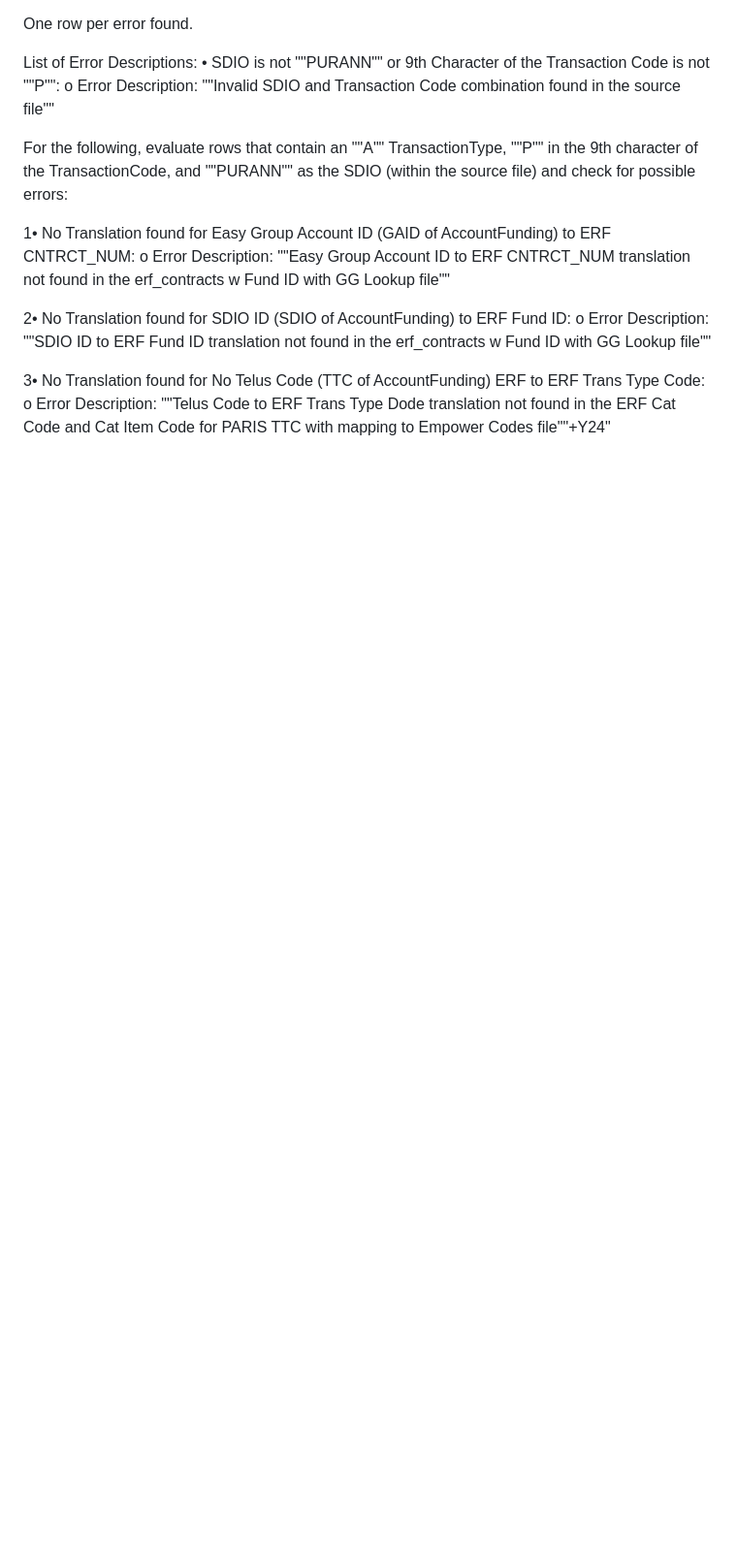
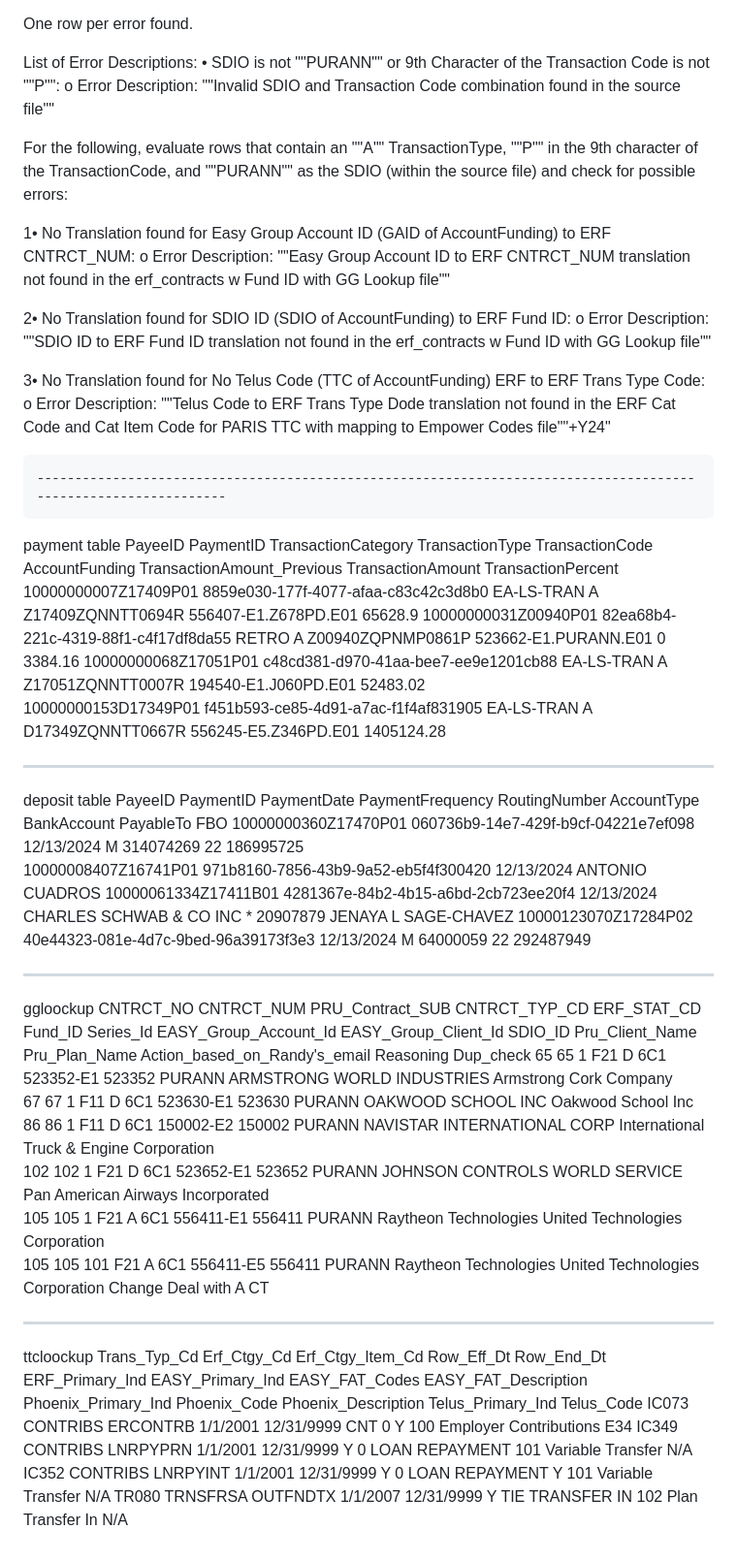
Before and after one commit to n-kar4/Blog_Website, a Markdown page: README.md, the part around the change. Shown: that part at 97% size. Drawn GitHub-style; blank space fills up the shorter version.

```diff
--- a/README.md
+++ b/README.md
@@ -172,3 +172,39 @@ For the following, evaluate rows that contain an ""A"" TransactionType, ""P"" in
 
 3•	No Translation found for No Telus Code (TTC of AccountFunding) ERF to ERF Trans Type Code:
         o	     Error Description: ""Telus Code to ERF Trans Type Dode translation not found in the ERF Cat Code and Cat Item Code for PARIS TTC with mapping to Empower Codes file""+Y24"
+
+
+	----------------------------------------------------------------------------------------------------------------
+
+payment table
+ PayeeID	PaymentID	TransactionCategory	TransactionType	TransactionCode	AccountFunding	TransactionAmount_Previous	TransactionAmount	TransactionPercent
+10000000007Z17409P01	8859e030-177f-4077-afaa-c83c42c3d8b0	EA-LS-TRAN	A	Z17409ZQNNTT0694R	556407-E1.Z678PD.E01		65628.9
+10000000031Z00940P01	82ea68b4-221c-4319-88f1-c4f17df8da55	RETRO	A	Z00940ZQPNMP0861P	523662-E1.PURANN.E01	0	3384.16
+10000000068Z17051P01	c48cd381-d970-41aa-bee7-ee9e1201cb88	EA-LS-TRAN	A	Z17051ZQNNTT0007R	194540-E1.J060PD.E01		52483.02
+10000000153D17349P01	f451b593-ce85-4d91-a7ac-f1f4af831905	EA-LS-TRAN	A	D17349ZQNNTT0667R	556245-E5.Z346PD.E01		1405124.28
+
+----------------------------------------------------------
+deposit table
+PayeeID	PaymentID	PaymentDate	PaymentFrequency	RoutingNumber	AccountType	BankAccount	PayableTo	FBO
+10000000360Z17470P01	060736b9-14e7-429f-b9cf-04221e7ef098	12/13/2024	M	314074269	22	186995725
+10000008407Z16741P01	971b8160-7856-43b9-9a52-eb5f4f300420	12/13/2024					ANTONIO CUADROS
+10000061334Z17411B01	4281367e-84b2-4b15-a6bd-2cb723ee20f4	12/13/2024					CHARLES SCHWAB & CO INC	* 20907879 JENAYA L SAGE-CHAVEZ
+10000123070Z17284P02	40e44323-081e-4d7c-9bed-96a39173f3e3	12/13/2024	M	64000059	22	292487949
+
+--------------------------------------------------------------------------
+ggloockup
+CNTRCT_NO	CNTRCT_NUM	PRU_Contract_SUB	CNTRCT_TYP_CD	ERF_STAT_CD	Fund_ID	Series_Id	EASY_Group_Account_Id	EASY_Group_Client_Id	SDIO_ID	Pru_Client_Name	Pru_Plan_Name	Action_based_on_Randy's_email	Reasoning	Dup_check
+65	65	1	F21	D       	6C1		523352-E1	523352	PURANN	ARMSTRONG WORLD INDUSTRIES	Armstrong Cork Company
+67	67	1	F11	D       	6C1		523630-E1	523630	PURANN	OAKWOOD SCHOOL INC	Oakwood School Inc
+86	86	1	F11	D       	6C1		150002-E2	150002	PURANN	NAVISTAR INTERNATIONAL CORP	International Truck & Engine Corporation
+102	102	1	F21	D       	6C1		523652-E1	523652	PURANN	JOHNSON CONTROLS WORLD SERVICE	Pan American Airways Incorporated
+105	105	1	F21	A       	6C1		556411-E1	556411	PURANN	Raytheon Technologies	United Technologies Corporation
+105	105	101	F21	A       	6C1		556411-E5	556411	PURANN	Raytheon Technologies	United Technologies Corporation	Change	Deal with A CT
+
+------------------------------------------------------------------
+ttcloockup
+Trans_Typ_Cd	Erf_Ctgy_Cd	Erf_Ctgy_Item_Cd	Row_Eff_Dt	Row_End_Dt	ERF_Primary_Ind	EASY_Primary_Ind	EASY_FAT_Codes	EASY_FAT_Description	Phoenix_Primary_Ind	Phoenix_Code	Phoenix_Description	Telus_Primary_Ind	Telus_Code
+IC073	CONTRIBS	ERCONTRB	1/1/2001	12/31/9999			CNT	0	Y	100	Employer Contributions		E34
+IC349	CONTRIBS	LNRPYPRN	1/1/2001	12/31/9999	Y		0	LOAN REPAYMENT		101	Variable Transfer		N/A
+IC352	CONTRIBS	LNRPYINT	1/1/2001	12/31/9999	Y		0	LOAN REPAYMENT	Y	101	Variable Transfer		N/A
+TR080	TRNSFRSA	OUTFNDTX	1/1/2007	12/31/9999	Y		TIE	TRANSFER IN		102	Plan Transfer In		N/A
```
